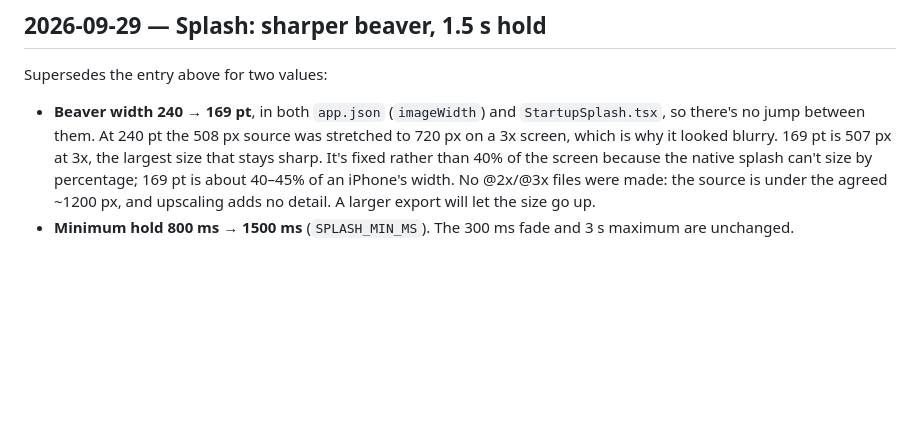
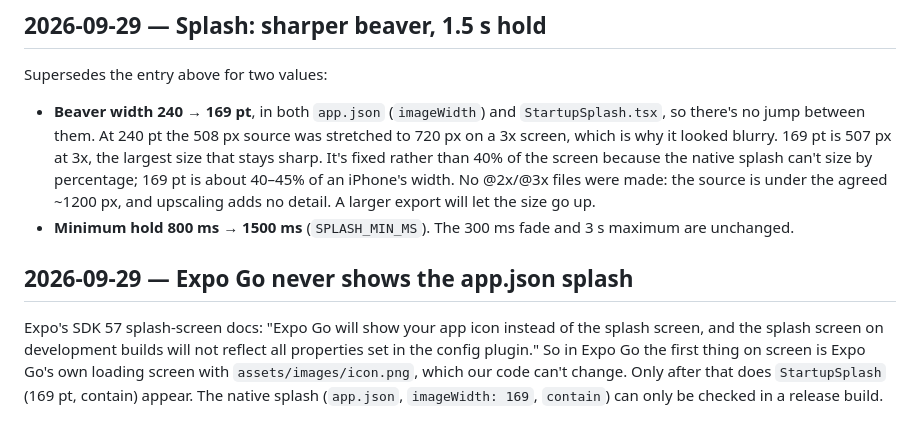
Before and after one commit to Shreyas-code-1/Chunk--AI-Planner-App, a Markdown page: docs/decision-log.md, the part around the change. Drawn GitHub-style; blank space fills up the shorter version.

Commit message:
Log that Expo Go shows its own loading screen, not the app.json splash
Co-Authored-By: Claude Opus 5.5 <noreply@anthropic.com>

```diff
--- a/docs/decision-log.md
+++ b/docs/decision-log.md
@@ -1193,3 +1193,13 @@ Supersedes the entry above for two values:
   let the size go up.
 - **Minimum hold 800 ms → 1500 ms** (`SPLASH_MIN_MS`). The 300 ms fade and 3 s
   maximum are unchanged.
+
+## 2026-09-29 — Expo Go never shows the app.json splash
+
+Expo's SDK 57 splash-screen docs: "Expo Go will show your app icon instead of
+the splash screen, and the splash screen on development builds will not
+reflect all properties set in the config plugin." So in Expo Go the first
+thing on screen is Expo Go's own loading screen with `assets/images/icon.png`,
+which our code can't change. Only after that does `StartupSplash` (169 pt,
+contain) appear. The native splash (`app.json`, `imageWidth: 169`, `contain`)
+can only be checked in a release build.
```
